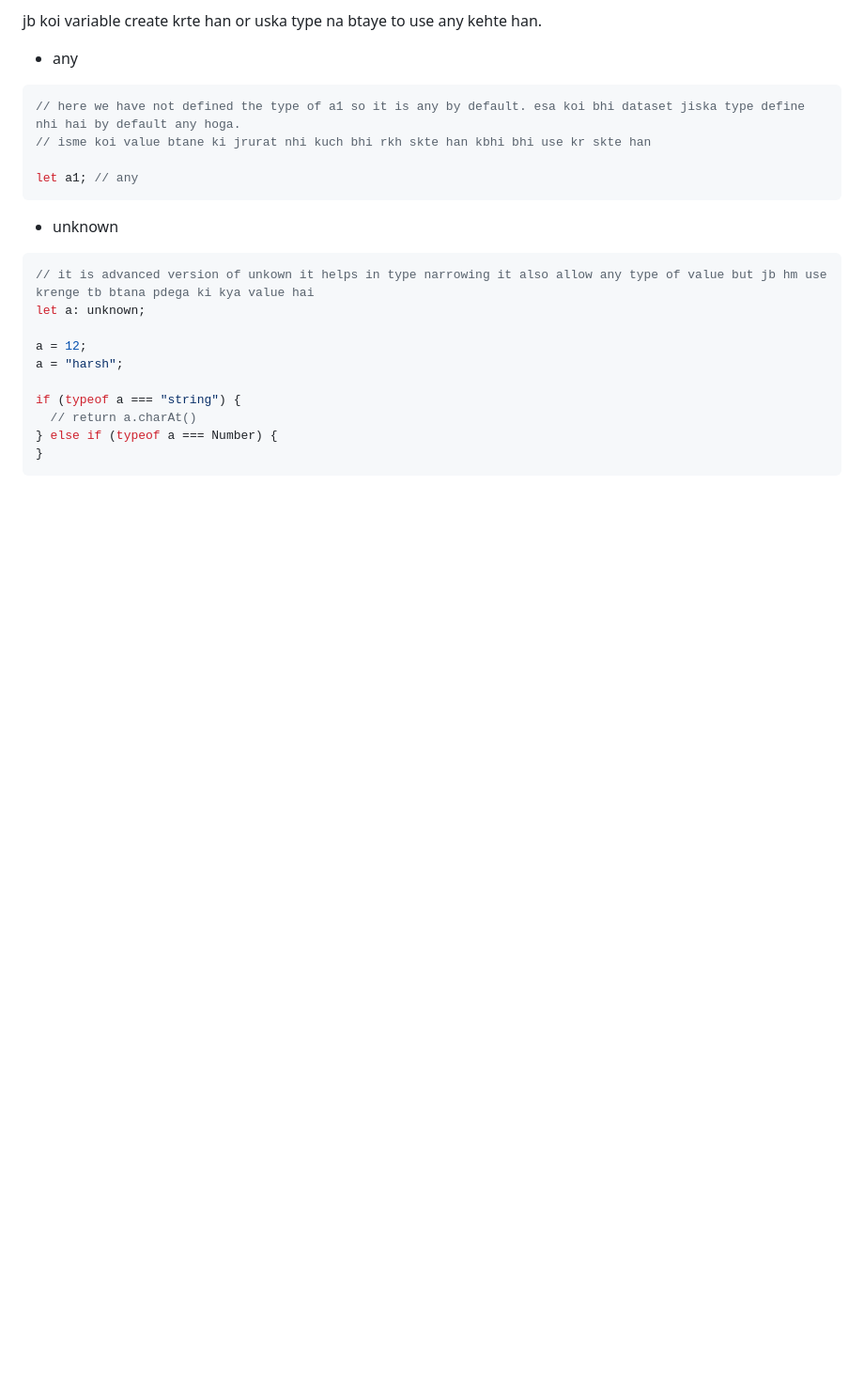
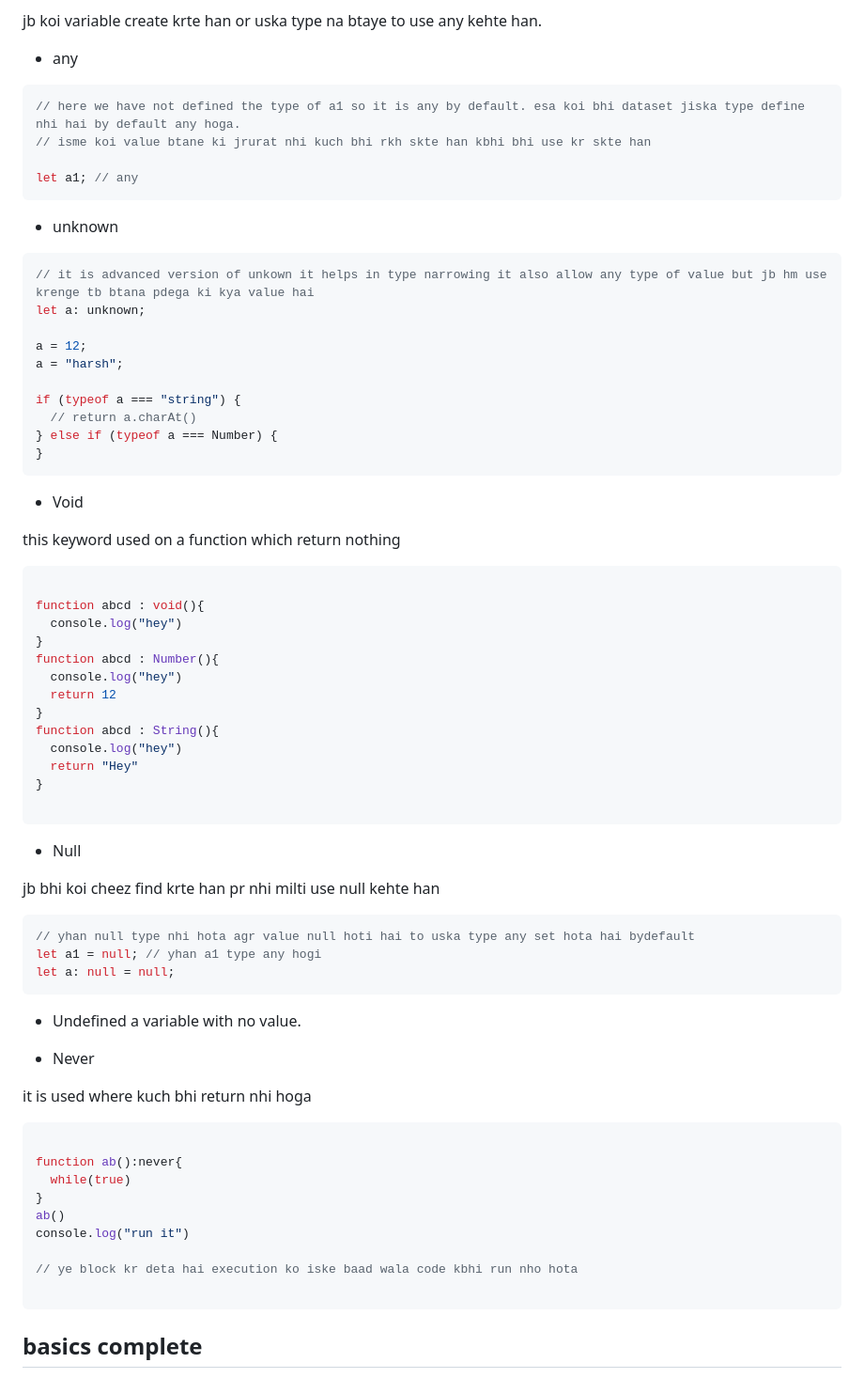
Before and after one commit to coder-Rishi05/typescript_learning, a Markdown page: readme.md, the part around the change. Shown at 94% size. Drawn GitHub-style; blank space fills up the shorter version.

Commit message:
updated main readme

````diff
--- a/readme.md
+++ b/readme.md
@@ -198,3 +198,54 @@ if (typeof a === "string") {
 } else if (typeof a === Number) {
 }
 ```
+
+- Void
+
+this keyword used on a function which return nothing
+
+```js
+
+function abcd : void(){
+  console.log("hey")
+}
+function abcd : Number(){
+  console.log("hey")
+  return 12
+}
+function abcd : String(){
+  console.log("hey")
+  return "Hey"
+}
+
+```
+
+- Null
+
+jb bhi koi cheez find krte han pr nhi milti use null kehte han
+
+```js
+// yhan null type nhi hota agr value null hoti hai to uska type any set hota hai bydefault
+let a1 = null; // yhan a1 type any hogi
+let a: null = null;
+```
+
+- Undefined
+a variable with no value.
+
+- Never
+
+it is used where kuch bhi return nhi hoga
+
+```js
+
+function ab():never{
+  while(true)
+}
+ab()
+console.log("run it")
+
+// ye block kr deta hai execution ko iske baad wala code kbhi run nho hota
+
+```
+basics complete
+---
````
